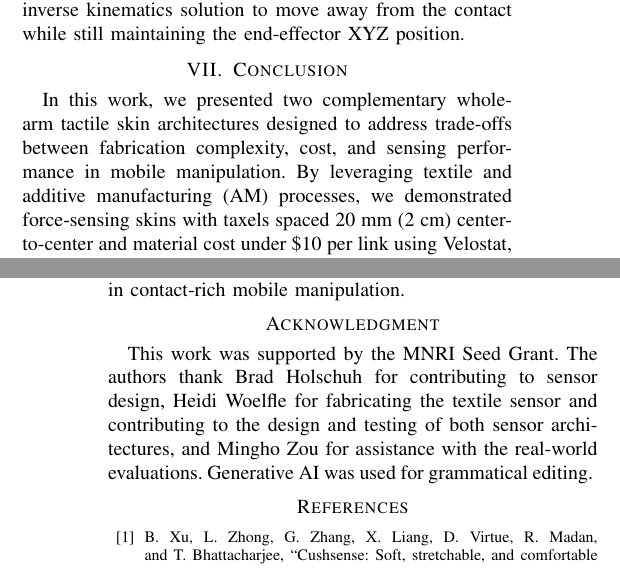
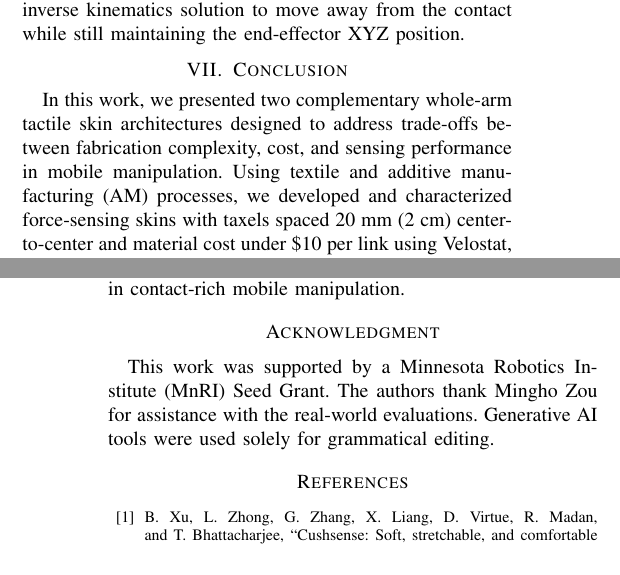
Before and after one commit to AdamImd/IROS2026, a LaTeX paper (root.tex, which reads sections/acknowledgments.tex, sections/conclusion.tex): two parts of the columns of pages 7 and 8 of 8, joined at a grey line, cut so that both start at the same text. Compiled offline with pdfLaTeX.

Commit message:
Update acknowledgments, conclusion, and figure captions

```diff
--- a/sections/acknowledgments.tex
+++ b/sections/acknowledgments.tex
@@ -1,2 +1,2 @@
 \section*{Acknowledgment}
-This work was supported by the MNRI Seed Grant. The authors thank Brad Holschuh for contributing to sensor design, Heidi Woelfle for fabricating the textile sensor and contributing to the design and testing of both sensor architectures, and Mingho Zou for assistance with the real-world evaluations. Generative AI was used for grammatical editing.
+This work was supported by a Minnesota Robotics Institute (MnRI) Seed Grant. The authors thank Mingho Zou for assistance with the real-world evaluations. Generative AI tools were used solely for grammatical editing.
--- a/sections/conclusion.tex
+++ b/sections/conclusion.tex
@@ -5,7 +5,7 @@
 
 % Overall, this work takes a practical step toward scalable tactile skins by combining accessible fabrication with contact-aware control, and provides a foundation for broader benchmarking and whole-body deployment.
 
-In this work, we presented two complementary whole-arm tactile skin architectures designed to address trade-offs between fabrication complexity, cost, and sensing performance in mobile manipulation. By leveraging textile and additive manufacturing (AM) processes, we demonstrated force-sensing skins with taxels spaced 20~mm (2~cm) center-to-center and material cost under \$10 per link using Velostat, conductive fabric, copper tape, and TPU.
+In this work, we presented two complementary whole-arm tactile skin architectures designed to address trade-offs between fabrication complexity, cost, and sensing performance in mobile manipulation. Using textile and additive manufacturing (AM) processes, we developed and characterized force-sensing skins with taxels spaced 20~mm (2~cm) center-to-center and material cost under \$10 per link using Velostat, conductive fabric, copper tape, and TPU.
 
 Our characterization revealed distinct operational profiles for each design: the textile-based sensor, with its lower detection threshold and flexible sleeve, is configured for contact avoidance and light-touch human-robot interaction. In contrast, the AM-based sensor's rigid-conformal shell and ``normally open'' taxel resistance are configured for contact-embracing tasks, such as bracing against surfaces or modulating higher-force interactions. Real-world experiments on a mobile manipulator validated these designs in contact avoidance and contact embracing behaviors, showing that tactile feedback can be integrated into whole-body inverse kinematics for contact-aware motion.
 
```
Also changed, not shown: sections/sensor_characterization.tex (+1 -1 lines).
